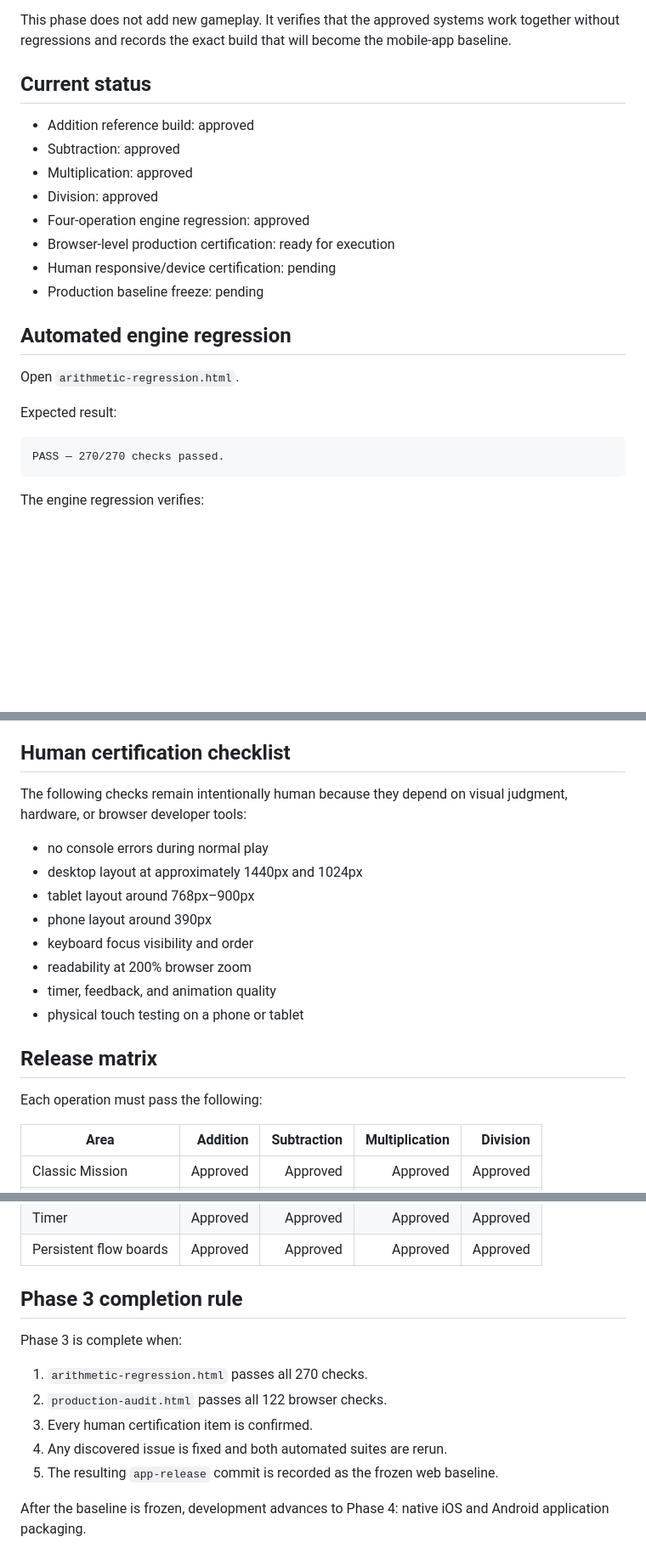
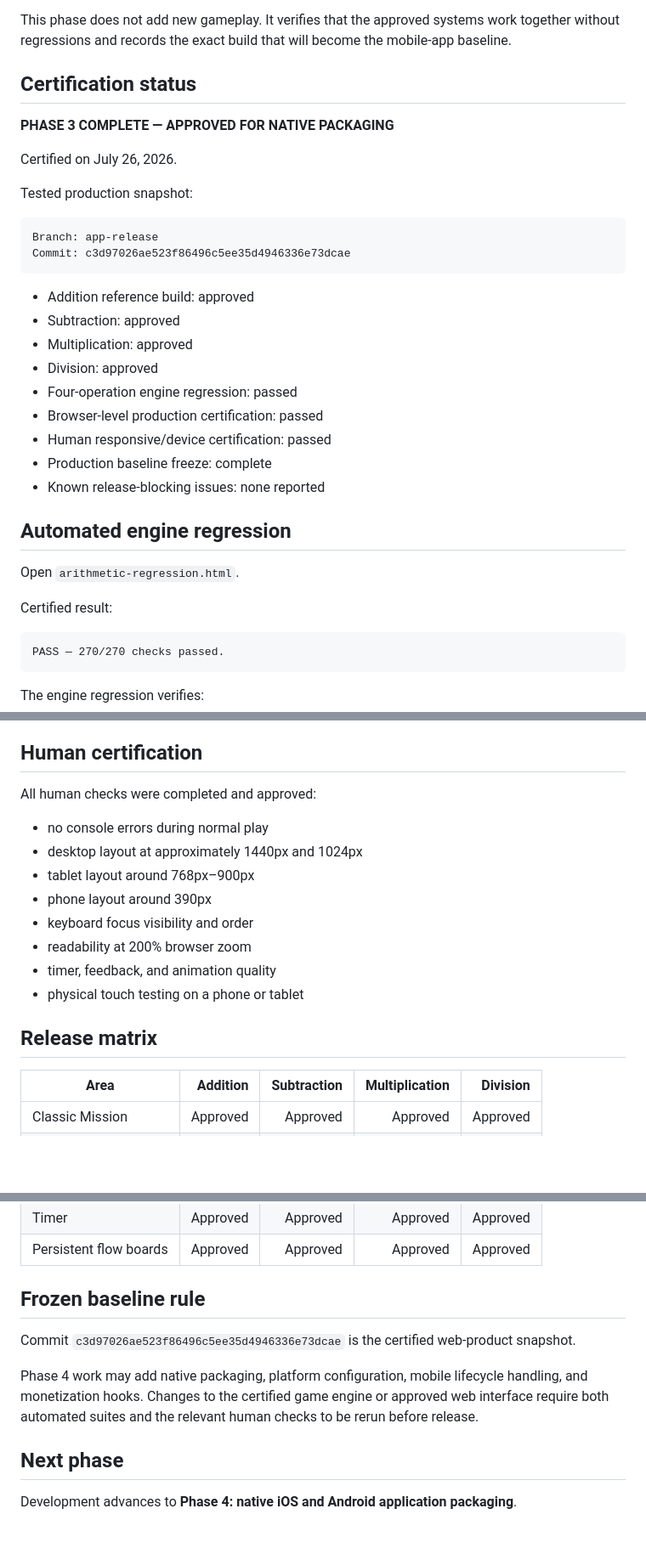
Before and after one commit to cdunmore89-eng/operation-hunt-test, a Markdown page: PHASE_3_PRODUCTION_AUDIT.md, 3 parts joined by grey strips. Shown at 85% size. Rendered like a GitHub page; blank space fills up the shorter version.

Commit message:
Certify Phase 3 production audit

````diff
--- a/PHASE_3_PRODUCTION_AUDIT.md
+++ b/PHASE_3_PRODUCTION_AUDIT.md
@@ -6,22 +6,34 @@ Phase 3 certifies the complete four-operation web game as one production build b
 
 This phase does not add new gameplay. It verifies that the approved systems work together without regressions and records the exact build that will become the mobile-app baseline.
 
-## Current status
+## Certification status
+
+**PHASE 3 COMPLETE — APPROVED FOR NATIVE PACKAGING**
+
+Certified on July 26, 2026.
+
+Tested production snapshot:
+
+```text
+Branch: app-release
+Commit: c3d97026ae523f86496c5ee35d4946336e73dcae
+```
 
 - Addition reference build: approved
 - Subtraction: approved
 - Multiplication: approved
 - Division: approved
-- Four-operation engine regression: approved
-- Browser-level production certification: ready for execution
-- Human responsive/device certification: pending
-- Production baseline freeze: pending
+- Four-operation engine regression: passed
+- Browser-level production certification: passed
+- Human responsive/device certification: passed
+- Production baseline freeze: complete
+- Known release-blocking issues: none reported
 
 ## Automated engine regression
 
 Open `arithmetic-regression.html`.
 
-Expected result:
+Certified result:
 
 ```text
 PASS — 270/270 checks passed.
@@ -75,9 +87,9 @@ The browser certification loads the real `demo.html` and verifies:
 - timer start and expiration
 - absence of unexpected alert messages
 
-## Human certification checklist
+## Human certification
 
-The following checks remain intentionally human because they depend on visual judgment, hardware, or browser developer tools:
+All human checks were completed and approved:
 
 - no console errors during normal play
 - desktop layout at approximately 1440px and 1024px
@@ -89,8 +101,6 @@ The following checks remain intentionally human because they depend on visual ju
 - physical touch testing on a phone or tablet
 
 ## Release matrix
-
-Each operation must pass the following:
 
 | Area | Addition | Subtraction | Multiplication | Division |
 |---|---:|---:|---:|---:|
@@ -106,14 +116,12 @@ Each operation must pass the following:
 | Timer | Approved | Approved | Approved | Approved |
 | Persistent flow boards | Approved | Approved | Approved | Approved |
 
-## Phase 3 completion rule
+## Frozen baseline rule
 
-Phase 3 is complete when:
+Commit `c3d97026ae523f86496c5ee35d4946336e73dcae` is the certified web-product snapshot.
 
-1. `arithmetic-regression.html` passes all 270 checks.
-2. `production-audit.html` passes all 122 browser checks.
-3. Every human certification item is confirmed.
-4. Any discovered issue is fixed and both automated suites are rerun.
-5. The resulting `app-release` commit is recorded as the frozen web baseline.
+Phase 4 work may add native packaging, platform configuration, mobile lifecycle handling, and monetization hooks. Changes to the certified game engine or approved web interface require both automated suites and the relevant human checks to be rerun before release.
 
-After the baseline is frozen, development advances to Phase 4: native iOS and Android application packaging.
+## Next phase
+
+Development advances to **Phase 4: native iOS and Android application packaging**.
````
Also changed, not shown: other parts of PHASE_3_PRODUCTION_AUDIT.md (+1 -1 lines).
